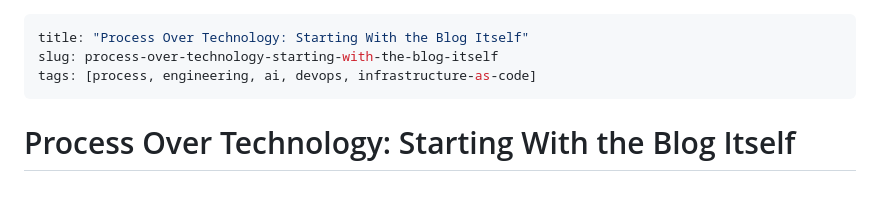
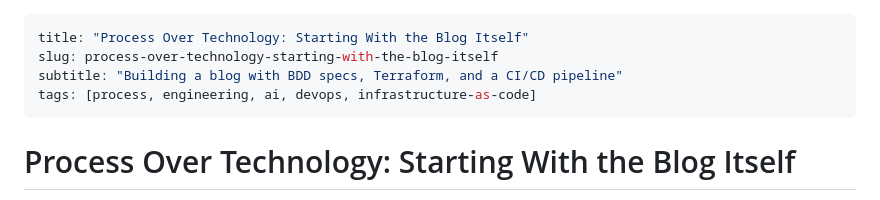
Before and after one commit to czietsman/nuphirho.dev, a Markdown page: posts/first-post.md, the part around the change. GitHub-like rendering.

Commit message:
Add subtitle to first post, retrigger publish

```diff
--- a/posts/first-post.md
+++ b/posts/first-post.md
@@ -1,6 +1,7 @@
 ---
 title: "Process Over Technology: Starting With the Blog Itself"
 slug: process-over-technology-starting-with-the-blog-itself
+subtitle: "Building a blog with BDD specs, Terraform, and a CI/CD pipeline"
 tags: [process, engineering, ai, devops, infrastructure-as-code]
 ---
 
```
